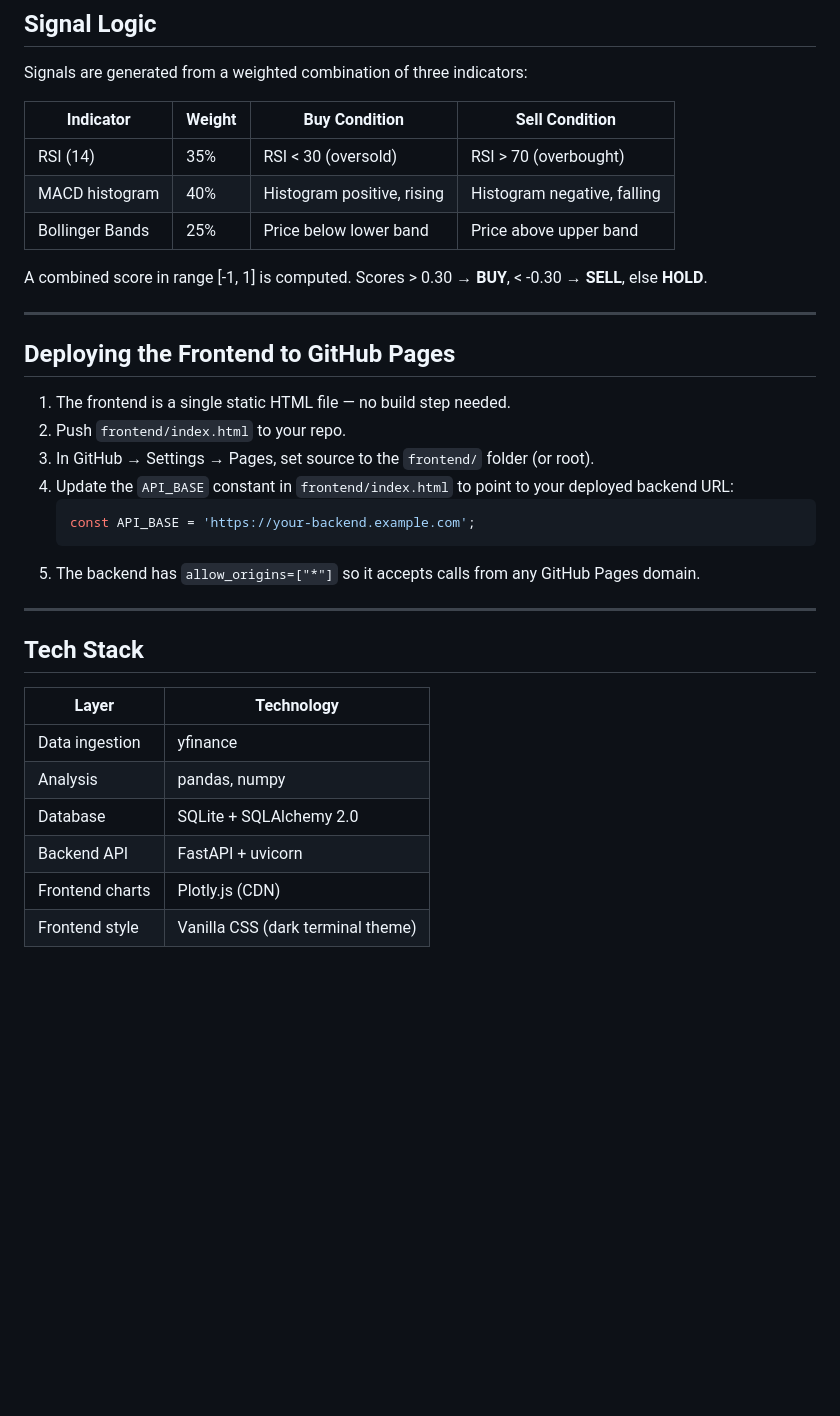
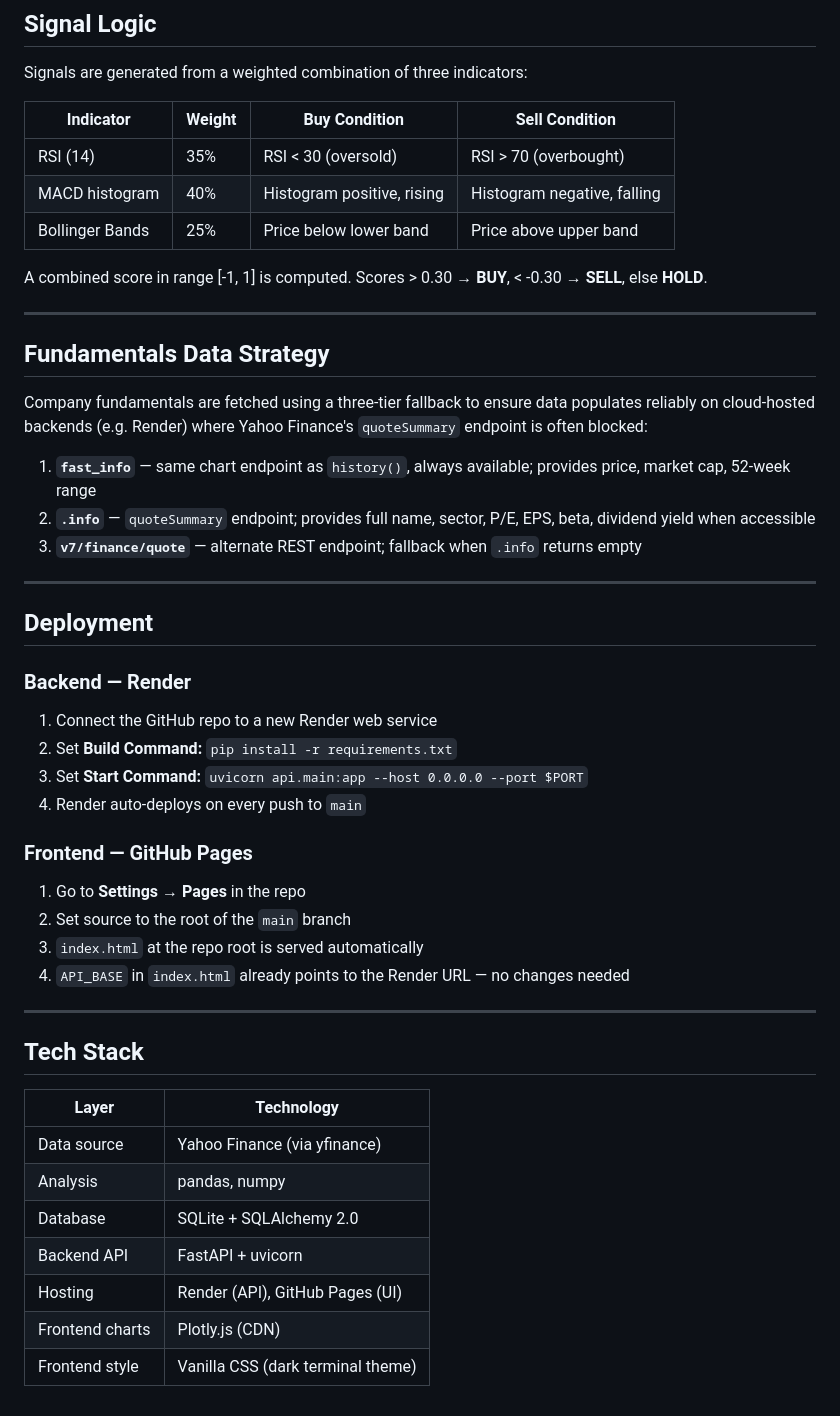
Before and after one commit to Essa-A112/Live_stock_detection, a Markdown page: README.md, the part around one of its changes. Drawn GitHub-style; blank space fills up the shorter version.

Commit message:
Update README — reflect all new features and current architecture

````diff
--- a/README.md
+++ b/README.md
@@ -181,8 +199,8 @@ Runs the full pipeline for the given ticker symbol. Results are cached in SQLite
 
 Signals are generated from a weighted combination of three indicators:
 
-| Indicator      | Weight | Buy Condition              | Sell Condition             |
-|----------------|--------|----------------------------|----------------------------|
+| Indicator      | Weight | Buy Condition              | Sell Condition              |
+|----------------|--------|----------------------------|-----------------------------|
 | RSI (14)       | 35%    | RSI < 30 (oversold)        | RSI > 70 (overbought)       |
 | MACD histogram | 40%    | Histogram positive, rising | Histogram negative, falling |
 | Bollinger Bands| 25%    | Price below lower band     | Price above upper band      |
@@ -191,26 +209,42 @@ A combined score in range [-1, 1] is computed. Scores > 0.30 → **BUY**, < -0.3
 
 ---
 
-## Deploying the Frontend to GitHub Pages
+## Fundamentals Data Strategy
 
-1. The frontend is a single static HTML file — no build step needed.
-2. Push `frontend/index.html` to your repo.
-3. In GitHub → Settings → Pages, set source to the `frontend/` folder (or root).
-4. Update the `API_BASE` constant in `frontend/index.html` to point to your deployed backend URL:
-   ```js
-   const API_BASE = 'https://your-backend.example.com';
-   ```
-5. The backend has `allow_origins=["*"]` so it accepts calls from any GitHub Pages domain.
+Company fundamentals are fetched using a three-tier fallback to ensure data populates reliably on cloud-hosted backends (e.g. Render) where Yahoo Finance's `quoteSummary` endpoint is often blocked:
+
+1. **`fast_info`** — same chart endpoint as `history()`, always available; provides price, market cap, 52-week range
+2. **`.info`** — `quoteSummary` endpoint; provides full name, sector, P/E, EPS, beta, dividend yield when accessible
+3. **`v7/finance/quote`** — alternate REST endpoint; fallback when `.info` returns empty
+
+---
+
+## Deployment
+
+### Backend — Render
+
+1. Connect the GitHub repo to a new Render web service
+2. Set **Build Command:** `pip install -r requirements.txt`
+3. Set **Start Command:** `uvicorn api.main:app --host 0.0.0.0 --port $PORT`
+4. Render auto-deploys on every push to `main`
+
+### Frontend — GitHub Pages
+
+1. Go to **Settings → Pages** in the repo
+2. Set source to the root of the `main` branch
+3. `index.html` at the repo root is served automatically
+4. `API_BASE` in `index.html` already points to the Render URL — no changes needed
 
 ---
 
 ## Tech Stack
 
-| Layer           | Technology                              |
-|-----------------|-----------------------------------------|
-| Data ingestion  | yfinance                                |
-| Analysis        | pandas, numpy                           |
-| Database        | SQLite + SQLAlchemy 2.0                 |
-| Backend API     | FastAPI + uvicorn                       |
-| Frontend charts | Plotly.js (CDN)                         |
-| Frontend style  | Vanilla CSS (dark terminal theme)       |
+| Layer           | Technology                        |
+|-----------------|-----------------------------------|
+| Data source     | Yahoo Finance (via yfinance)      |
+| Analysis        | pandas, numpy                     |
+| Database        | SQLite + SQLAlchemy 2.0           |
+| Backend API     | FastAPI + uvicorn                 |
+| Hosting         | Render (API), GitHub Pages (UI)   |
+| Frontend charts | Plotly.js (CDN)                   |
+| Frontend style  | Vanilla CSS (dark terminal theme) |
````
Also changed, not shown: other parts of README.md (+37 -19 lines).
